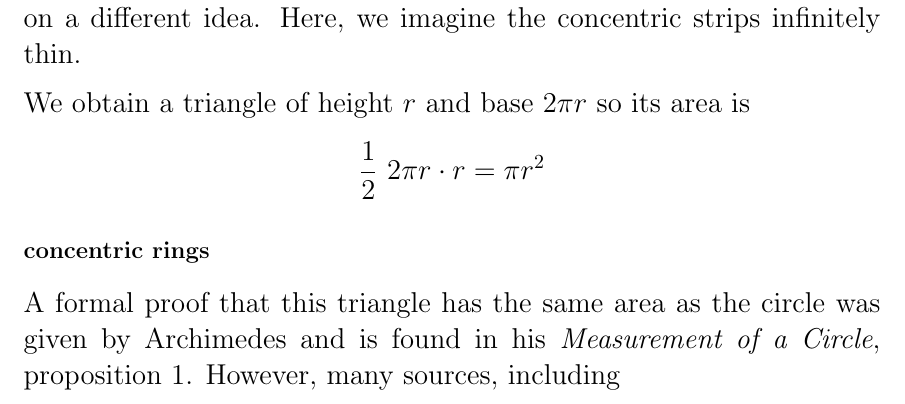
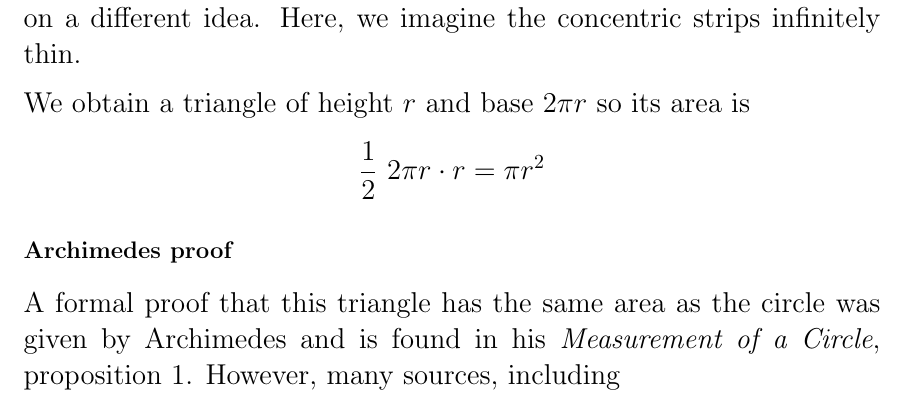
Before and after one commit to telliott99/precalculus, a LaTeX document (files/Area of a circle.tex): part of page 4 of 8, cut so that both start at the same text. Compiled offline with pdfLaTeX.

Commit message:
no message

```diff
--- a/files/Area of a circle.tex
+++ b/files/Area of a circle.tex
@@ -91,7 +91,7 @@ This is actually the same calculation as we did previously, just based on a diff
 We obtain a triangle of height $r$ and base $2 \pi r$ so its area is
 \[ \frac{1}{2} \ 2 \pi r \cdot r = \pi r^2 \]
 
-\subsection*{concentric rings}
+\subsection*{Archimedes proof}
 
 A formal proof that this triangle has the same area as the circle was given by Archimedes and is found in his \emph{Measurement of a Circle}, proposition 1.  However, many sources, including
 
```
Also changed, not shown: files/Polygons.tex (+1 -1 lines), geometry-lines.pdf (added).
